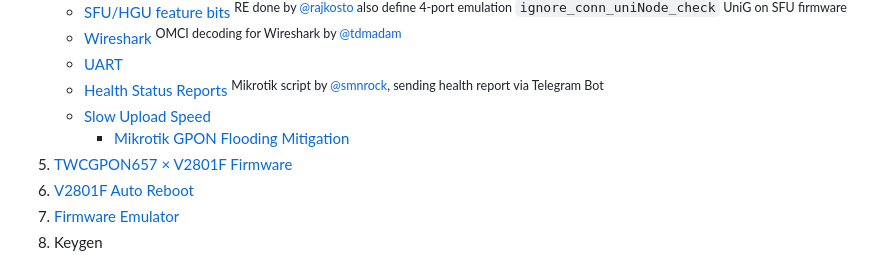
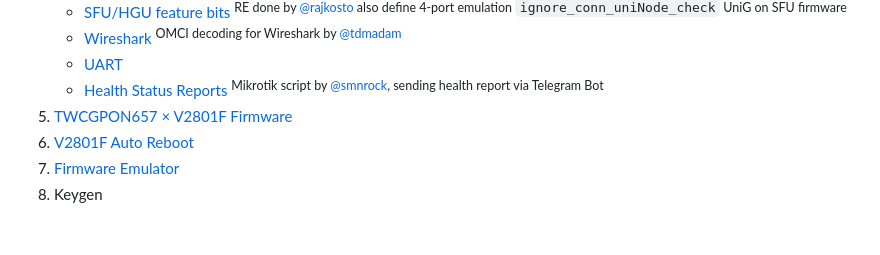
Before and after one commit to Anime4000/RTL960x, a Markdown page: README.md, the part around the change. Drawn GitHub-style; blank space fills up the shorter version.

```diff
--- a/README.md
+++ b/README.md
@@ -63,8 +63,6 @@ For **XG/XGS/10G-E PON Hacking**, checkout [@YuukiJapanTech](https://github.com/
     * [Wireshark](https://github.com/tdmadam/OMCI-for-SFP-Stick) <sup>OMCI decoding for Wireshark by [@tdmadam](https://github.com/tdmadam)</sup>
     * [UART](Docs/UART.md)
     * [Health Status Reports](https://github.com/Anime4000/RTL960x/issues/99#issuecomment-1611726668) <sup>Mikrotik script by [@smnrock](https://github.com/smnrock), sending health report via Telegram Bot</sup>
-    * [Slow Upload Speed](Docs/SlowUploadSpeed.md)
-        * [Mikrotik GPON Flooding Mitigation](Docs/SlowUploadSpeed.md#mikrotik-gpon-flooding-mitigation)
 6. [TWCGPON657 × V2801F Firmware](Firmware/TWCGPON657/README.md)
 7. [V2801F Auto Reboot](Docs/V2801F.md)
 8. [Firmware Emulator](Tools/emulator)
```
